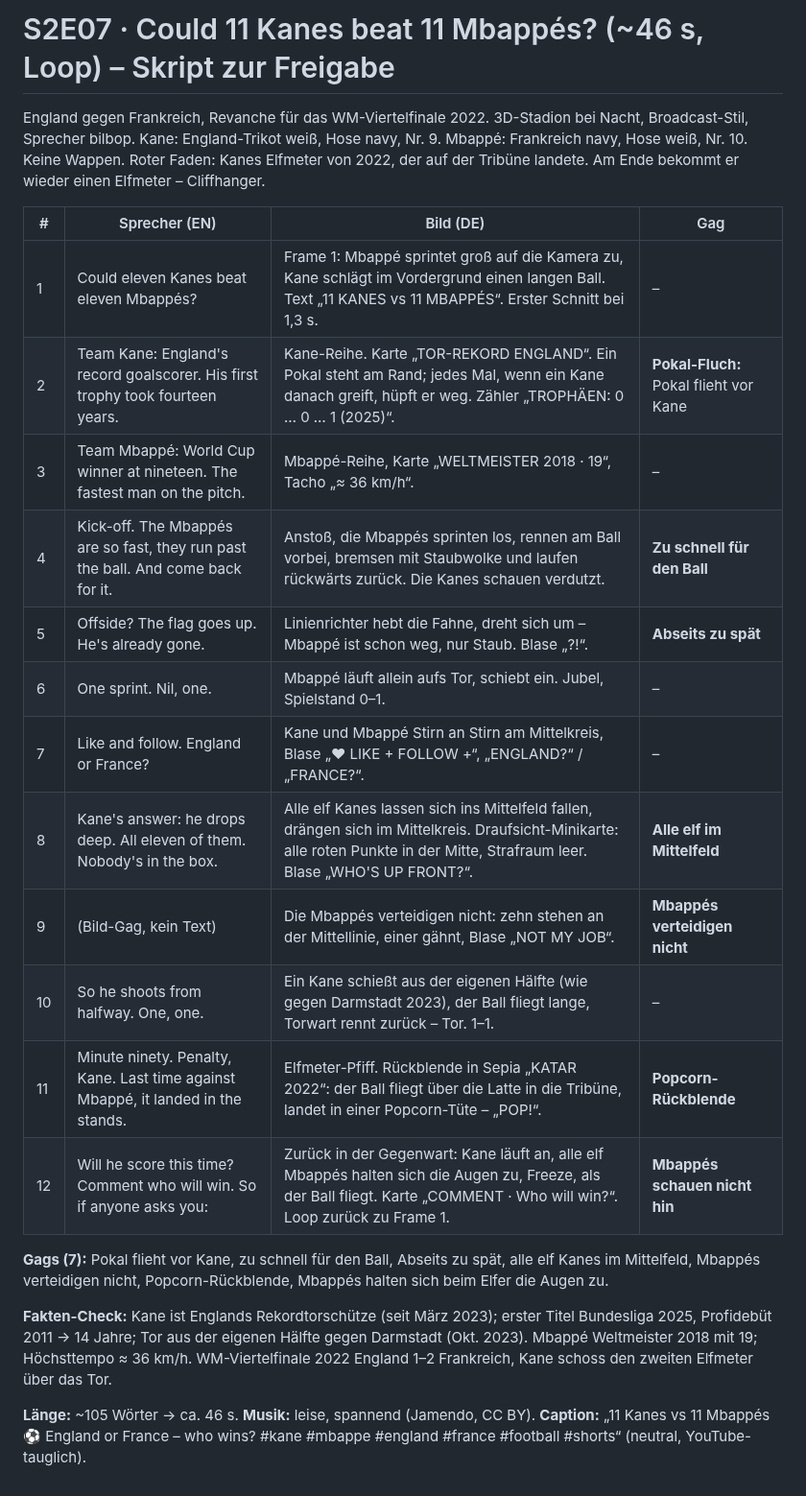
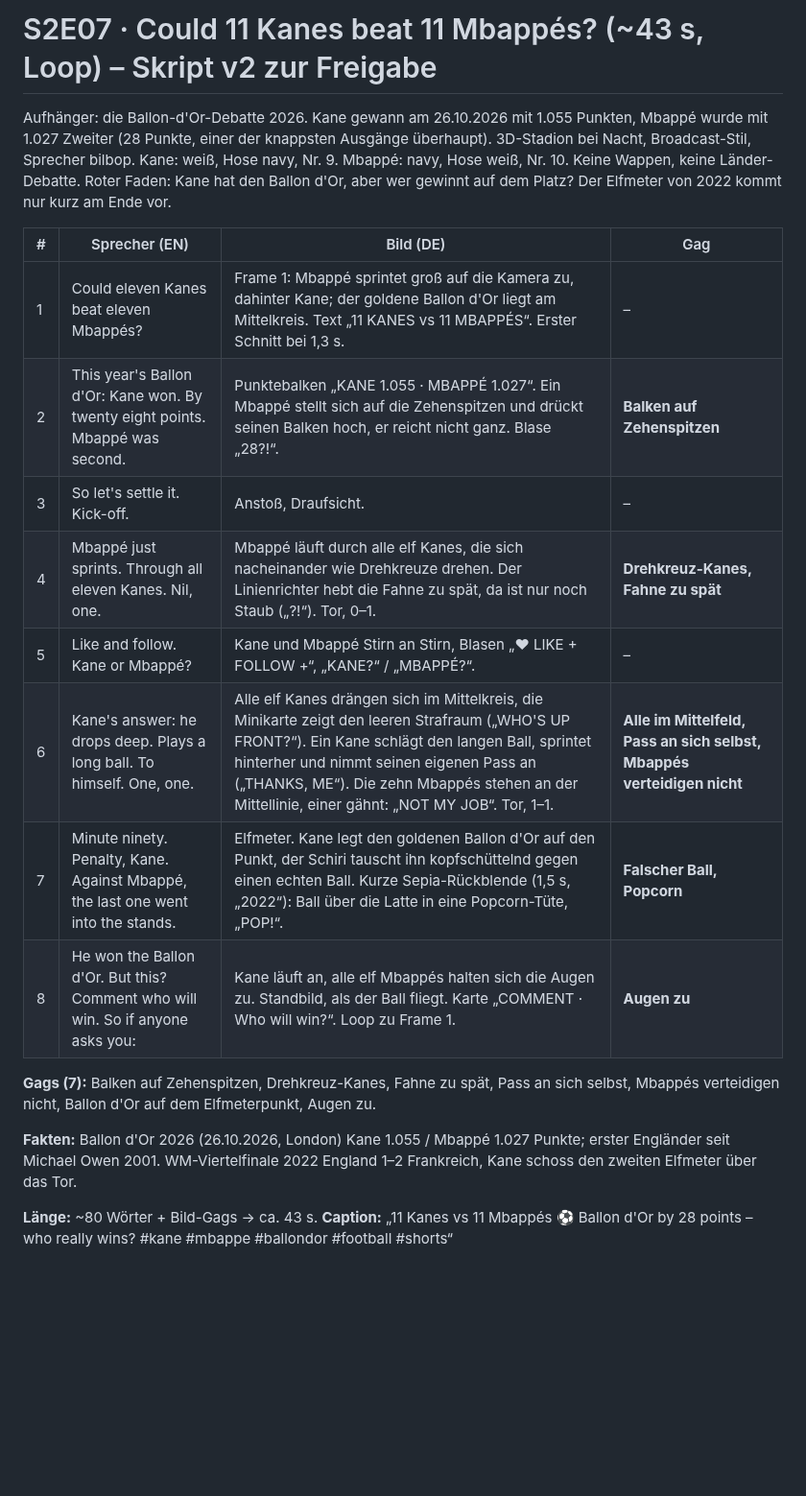
Before and after one commit to brockdaniel1305/Could, a Markdown page: episodes/s02e07-kanes-vs-mbappes/SCRIPT.md, the part around the change. Shown at 96% size. Rendered like a GitHub page; blank space fills up the shorter version.

Commit message:
S2E07 script v2: Ballon d'Or 2026 angle

```diff
--- a/episodes/s02e07-kanes-vs-mbappes/SCRIPT.md
+++ b/episodes/s02e07-kanes-vs-mbappes/SCRIPT.md
@@ -1,25 +1,23 @@
-# S2E07 · Could 11 Kanes beat 11 Mbappés? (~46 s, Loop) – Skript zur Freigabe
-England gegen Frankreich, Revanche für das WM-Viertelfinale 2022. 3D-Stadion bei Nacht, Broadcast-Stil, Sprecher bilbop.
-Kane: England-Trikot weiß, Hose navy, Nr. 9. Mbappé: Frankreich navy, Hose weiß, Nr. 10. Keine Wappen.
-Roter Faden: Kanes Elfmeter von 2022, der auf der Tribüne landete. Am Ende bekommt er wieder einen Elfmeter – Cliffhanger.
+# S2E07 · Could 11 Kanes beat 11 Mbappés? (~43 s, Loop) – Skript v2 zur Freigabe
+Aufhänger: die Ballon-d'Or-Debatte 2026. Kane gewann am 26.10.2026 mit 1.055 Punkten, Mbappé wurde mit 1.027 Zweiter
+(28 Punkte, einer der knappsten Ausgänge überhaupt). 3D-Stadion bei Nacht, Broadcast-Stil, Sprecher bilbop.
+Kane: weiß, Hose navy, Nr. 9. Mbappé: navy, Hose weiß, Nr. 10. Keine Wappen, keine Länder-Debatte.
+Roter Faden: Kane hat den Ballon d'Or, aber wer gewinnt auf dem Platz? Der Elfmeter von 2022 kommt nur kurz am Ende vor.
 
 | # | Sprecher (EN) | Bild (DE) | Gag |
 |---|---|---|---|
-| 1 | Could eleven Kanes beat eleven Mbappés? | Frame 1: Mbappé sprintet groß auf die Kamera zu, Kane schlägt im Vordergrund einen langen Ball. Text „11 KANES vs 11 MBAPPÉS“. Erster Schnitt bei 1,3 s. | – |
-| 2 | Team Kane: England's record goalscorer. His first trophy took fourteen years. | Kane-Reihe. Karte „TOR-REKORD ENGLAND“. Ein Pokal steht am Rand; jedes Mal, wenn ein Kane danach greift, hüpft er weg. Zähler „TROPHÄEN: 0 … 0 … 1 (2025)“. | **Pokal-Fluch:** Pokal flieht vor Kane |
-| 3 | Team Mbappé: World Cup winner at nineteen. The fastest man on the pitch. | Mbappé-Reihe, Karte „WELTMEISTER 2018 · 19“, Tacho „≈ 36 km/h“. | – |
-| 4 | Kick-off. The Mbappés are so fast, they run past the ball. And come back for it. | Anstoß, die Mbappés sprinten los, rennen am Ball vorbei, bremsen mit Staubwolke und laufen rückwärts zurück. Die Kanes schauen verdutzt. | **Zu schnell für den Ball** |
-| 5 | Offside? The flag goes up. He's already gone. | Linienrichter hebt die Fahne, dreht sich um – Mbappé ist schon weg, nur Staub. Blase „?!“. | **Abseits zu spät** |
-| 6 | One sprint. Nil, one. | Mbappé läuft allein aufs Tor, schiebt ein. Jubel, Spielstand 0–1. | – |
-| 7 | Like and follow. England or France? | Kane und Mbappé Stirn an Stirn am Mittelkreis, Blase „♥ LIKE + FOLLOW +“, „ENGLAND?“ / „FRANCE?“. | – |
-| 8 | Kane's answer: he drops deep. All eleven of them. Nobody's in the box. | Alle elf Kanes lassen sich ins Mittelfeld fallen, drängen sich im Mittelkreis. Draufsicht-Minikarte: alle roten Punkte in der Mitte, Strafraum leer. Blase „WHO'S UP FRONT?“. | **Alle elf im Mittelfeld** |
-| 9 | (Bild-Gag, kein Text) | Die Mbappés verteidigen nicht: zehn stehen an der Mittellinie, einer gähnt, Blase „NOT MY JOB“. | **Mbappés verteidigen nicht** |
-| 10 | So he shoots from halfway. One, one. | Ein Kane schießt aus der eigenen Hälfte (wie gegen Darmstadt 2023), der Ball fliegt lange, Torwart rennt zurück – Tor. 1–1. | – |
-| 11 | Minute ninety. Penalty, Kane. Last time against Mbappé, it landed in the stands. | Elfmeter-Pfiff. Rückblende in Sepia „KATAR 2022“: der Ball fliegt über die Latte in die Tribüne, landet in einer Popcorn-Tüte – „POP!“. | **Popcorn-Rückblende** |
-| 12 | Will he score this time? Comment who will win. So if anyone asks you: | Zurück in der Gegenwart: Kane läuft an, alle elf Mbappés halten sich die Augen zu, Freeze, als der Ball fliegt. Karte „COMMENT · Who will win?“. Loop zurück zu Frame 1. | **Mbappés schauen nicht hin** |
+| 1 | Could eleven Kanes beat eleven Mbappés? | Frame 1: Mbappé sprintet groß auf die Kamera zu, dahinter Kane; der goldene Ballon d'Or liegt am Mittelkreis. Text „11 KANES vs 11 MBAPPÉS“. Erster Schnitt bei 1,3 s. | – |
+| 2 | This year's Ballon d'Or: Kane won. By twenty eight points. Mbappé was second. | Punktebalken „KANE 1.055 · MBAPPÉ 1.027“. Ein Mbappé stellt sich auf die Zehenspitzen und drückt seinen Balken hoch, er reicht nicht ganz. Blase „28?!“. | **Balken auf Zehenspitzen** |
+| 3 | So let's settle it. Kick-off. | Anstoß, Draufsicht. | – |
+| 4 | Mbappé just sprints. Through all eleven Kanes. Nil, one. | Mbappé läuft durch alle elf Kanes, die sich nacheinander wie Drehkreuze drehen. Der Linienrichter hebt die Fahne zu spät, da ist nur noch Staub („?!“). Tor, 0–1. | **Drehkreuz-Kanes, Fahne zu spät** |
+| 5 | Like and follow. Kane or Mbappé? | Kane und Mbappé Stirn an Stirn, Blasen „♥ LIKE + FOLLOW +“, „KANE?“ / „MBAPPÉ?“. | – |
+| 6 | Kane's answer: he drops deep. Plays a long ball. To himself. One, one. | Alle elf Kanes drängen sich im Mittelkreis, die Minikarte zeigt den leeren Strafraum („WHO'S UP FRONT?“). Ein Kane schlägt den langen Ball, sprintet hinterher und nimmt seinen eigenen Pass an („THANKS, ME“). Die zehn Mbappés stehen an der Mittellinie, einer gähnt: „NOT MY JOB“. Tor, 1–1. | **Alle im Mittelfeld, Pass an sich selbst, Mbappés verteidigen nicht** |
+| 7 | Minute ninety. Penalty, Kane. Against Mbappé, the last one went into the stands. | Elfmeter. Kane legt den goldenen Ballon d'Or auf den Punkt, der Schiri tauscht ihn kopfschüttelnd gegen einen echten Ball. Kurze Sepia-Rückblende (1,5 s, „2022“): Ball über die Latte in eine Popcorn-Tüte, „POP!“. | **Falscher Ball, Popcorn** |
+| 8 | He won the Ballon d'Or. But this? Comment who will win. So if anyone asks you: | Kane läuft an, alle elf Mbappés halten sich die Augen zu. Standbild, als der Ball fliegt. Karte „COMMENT · Who will win?“. Loop zu Frame 1. | **Augen zu** |
 
-**Gags (7):** Pokal flieht vor Kane, zu schnell für den Ball, Abseits zu spät, alle elf Kanes im Mittelfeld, Mbappés verteidigen nicht, Popcorn-Rückblende, Mbappés halten sich beim Elfer die Augen zu.
+**Gags (7):** Balken auf Zehenspitzen, Drehkreuz-Kanes, Fahne zu spät, Pass an sich selbst, Mbappés verteidigen nicht, Ballon d'Or auf dem Elfmeterpunkt, Augen zu.
 
-**Fakten-Check:** Kane ist Englands Rekordtorschütze (seit März 2023); erster Titel Bundesliga 2025, Profidebüt 2011 → 14 Jahre; Tor aus der eigenen Hälfte gegen Darmstadt (Okt. 2023). Mbappé Weltmeister 2018 mit 19; Höchsttempo ≈ 36 km/h. WM-Viertelfinale 2022 England 1–2 Frankreich, Kane schoss den zweiten Elfmeter über das Tor.
+**Fakten:** Ballon d'Or 2026 (26.10.2026, London) Kane 1.055 / Mbappé 1.027 Punkte; erster Engländer seit Michael Owen 2001.
+WM-Viertelfinale 2022 England 1–2 Frankreich, Kane schoss den zweiten Elfmeter über das Tor.
 
-**Länge:** ~105 Wörter → ca. 46 s. **Musik:** leise, spannend (Jamendo, CC BY). **Caption:** „11 Kanes vs 11 Mbappés ⚽ England or France – who wins? #kane #mbappe #england #france #football #shorts“ (neutral, YouTube-tauglich).
+**Länge:** ~80 Wörter + Bild-Gags → ca. 43 s. **Caption:** „11 Kanes vs 11 Mbappés ⚽ Ballon d'Or by 28 points – who really wins? #kane #mbappe #ballondor #football #shorts“
```
